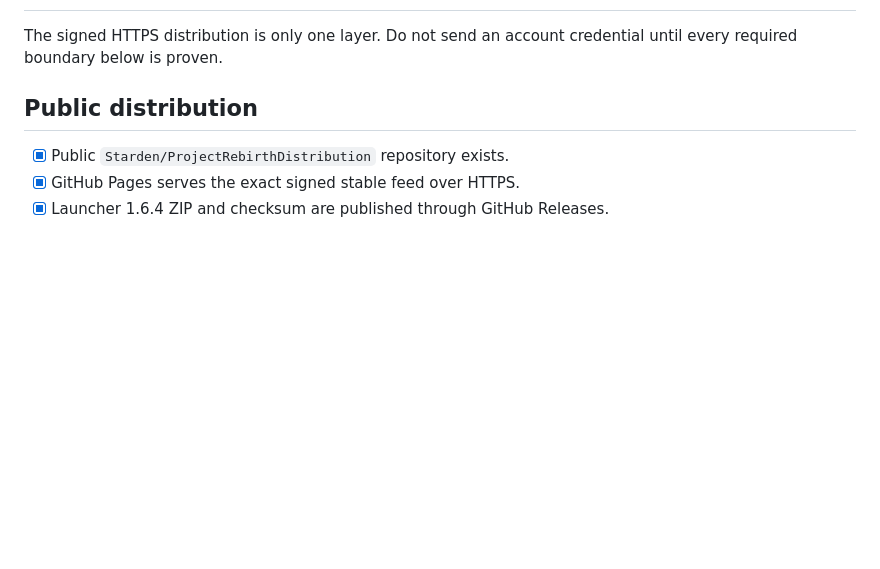
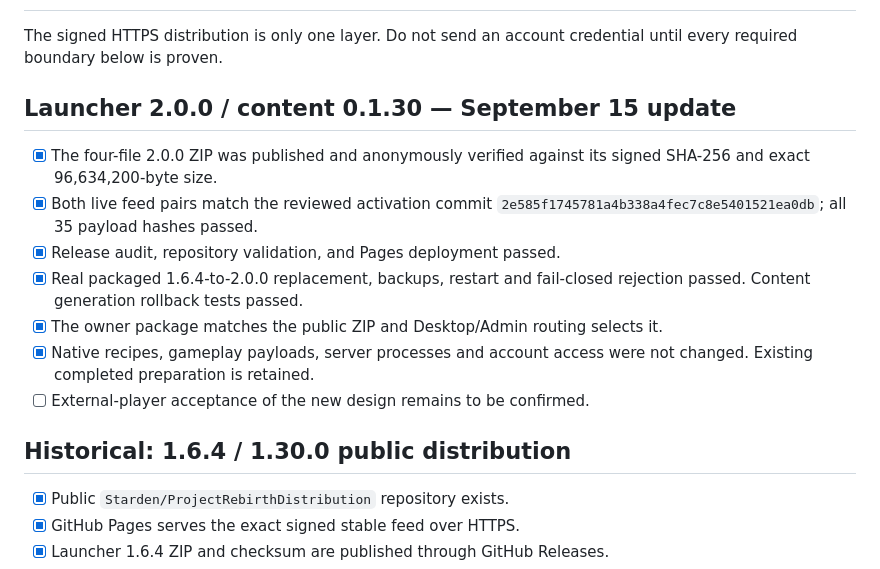
Before and after one commit to Starden/ProjectRebirthDistribution, a Markdown page: docs/GO-LIVE-CHECKLIST.md, the part around the change. Drawn GitHub-style; blank space fills up the shorter version.

Commit message:
Record launcher 2.0.0 publication and verification results

```diff
--- a/docs/GO-LIVE-CHECKLIST.md
+++ b/docs/GO-LIVE-CHECKLIST.md
@@ -3,7 +3,21 @@
 The signed HTTPS distribution is only one layer. Do not send an account credential
 until every required boundary below is proven.
 
-## Public distribution
+## Launcher 2.0.0 / content 0.1.30 — September 15 update
+
+- [x] The four-file 2.0.0 ZIP was published and anonymously verified against its
+  signed SHA-256 and exact 96,634,200-byte size.
+- [x] Both live feed pairs match the reviewed activation commit
+  `2e585f1745781a4b338a4fec7c8e5401521ea0db`; all 35 payload hashes passed.
+- [x] Release audit, repository validation, and Pages deployment passed.
+- [x] Real packaged 1.6.4-to-2.0.0 replacement, backups, restart and fail-closed
+  rejection passed. Content generation rollback tests passed.
+- [x] The owner package matches the public ZIP and Desktop/Admin routing selects it.
+- [x] Native recipes, gameplay payloads, server processes and account access were
+  not changed. Existing completed preparation is retained.
+- [ ] External-player acceptance of the new design remains to be confirmed.
+
+## Historical: 1.6.4 / 1.30.0 public distribution
 
 - [x] Public `Starden/ProjectRebirthDistribution` repository exists.
 - [x] GitHub Pages serves the exact signed stable feed over HTTPS.
```
